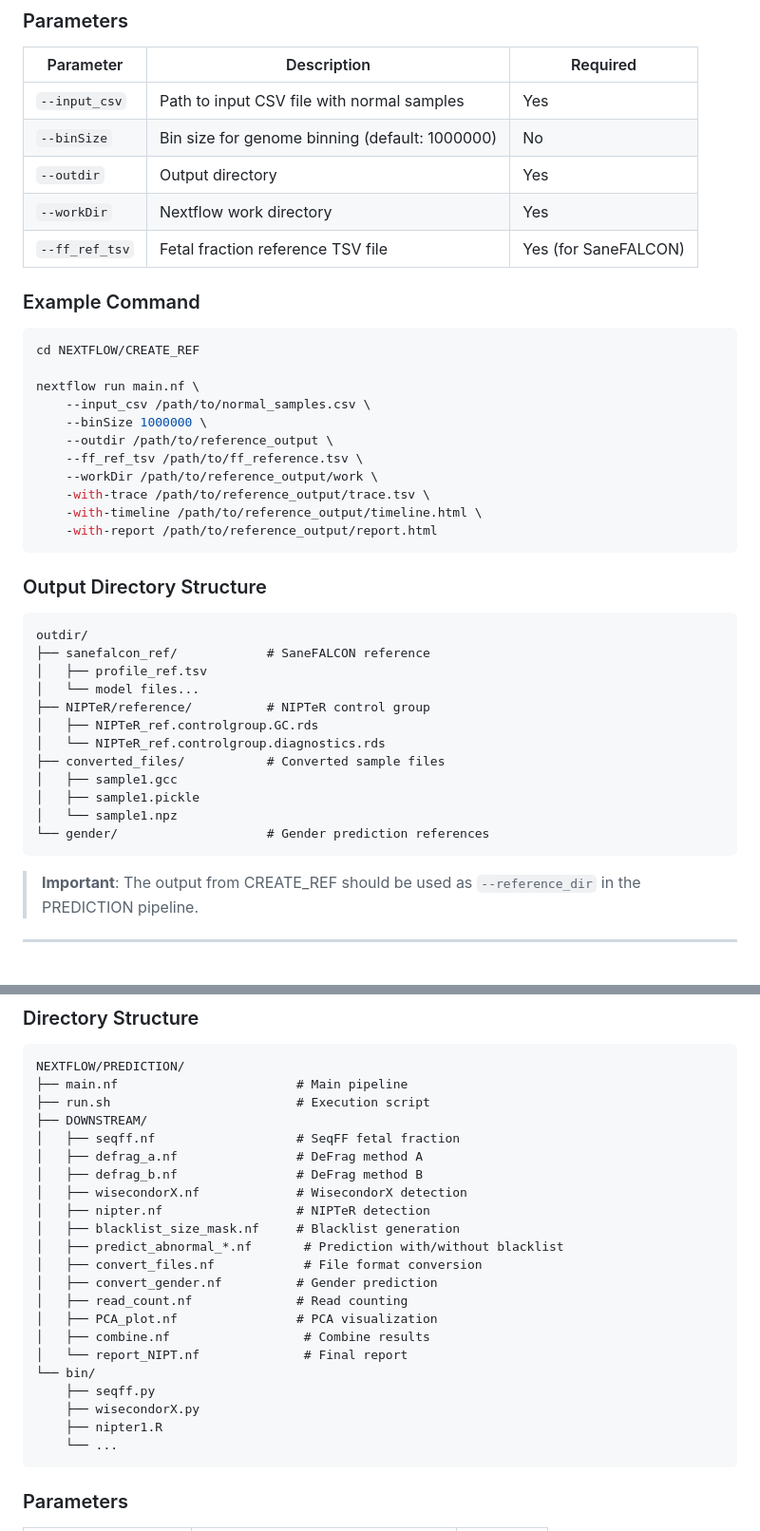
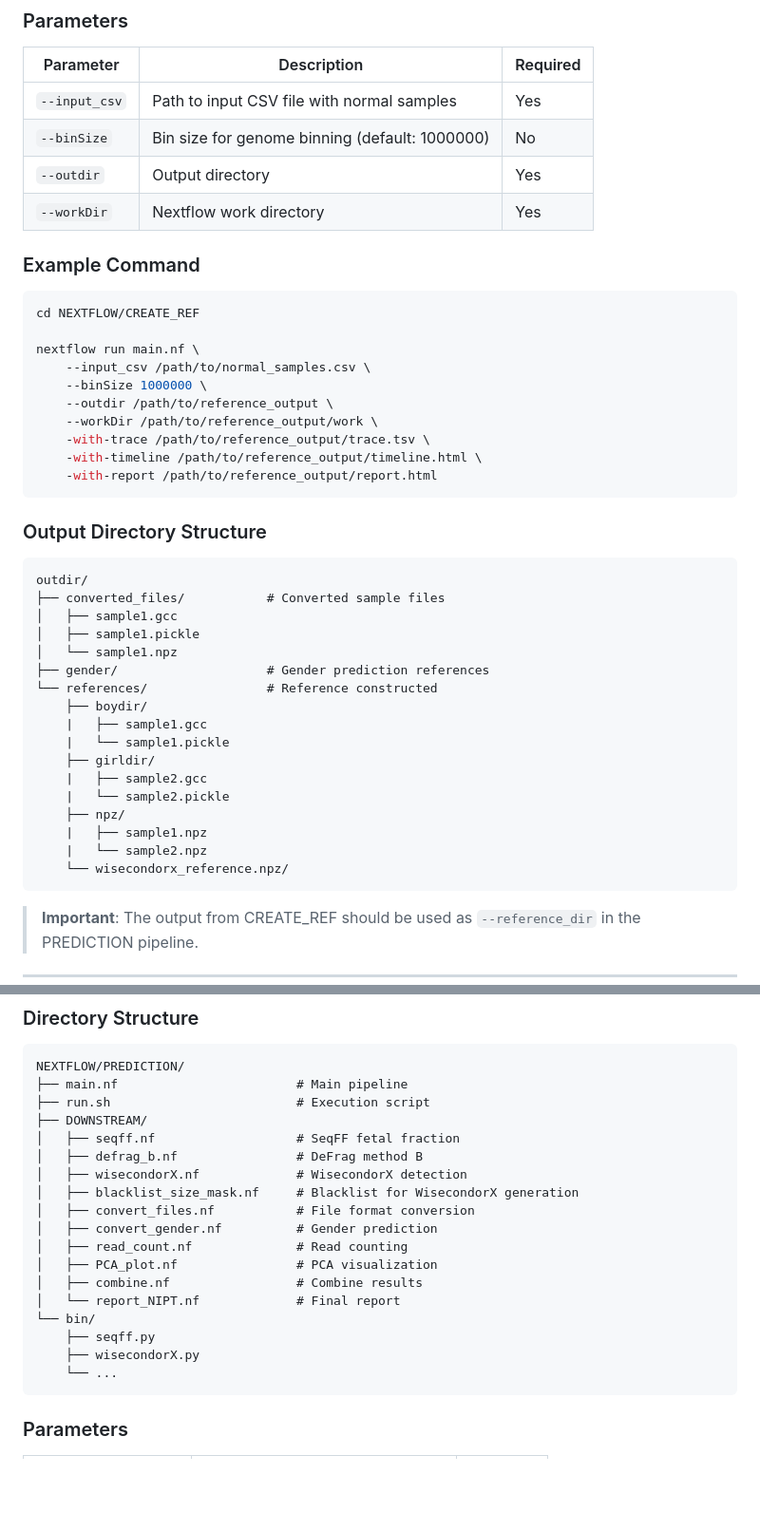
Before and after one commit to duongphat2701/NIPTorrent, a Markdown page: README.md, 2 parts joined by grey strips. Shown at 95% size. Rendered like a GitHub page; blank space fills up the shorter version.

````diff
--- a/README.md
+++ b/README.md
@@ -200,7 +179,6 @@ NEXTFLOW/CREATE_REF/
 | `--binSize` | Bin size for genome binning (default: 1000000) | No |
 | `--outdir` | Output directory | Yes |
 | `--workDir` | Nextflow work directory | Yes |
-| `--ff_ref_tsv` | Fetal fraction reference TSV file | Yes (for SaneFALCON) |
 
 ### Example Command
 
@@ -211,7 +189,6 @@ nextflow run main.nf \
     --input_csv /path/to/normal_samples.csv \
     --binSize 1000000 \
     --outdir /path/to/reference_output \
-    --ff_ref_tsv /path/to/ff_reference.tsv \
     --workDir /path/to/reference_output/work \
     -with-trace /path/to/reference_output/trace.tsv \
     -with-timeline /path/to/reference_output/timeline.html \
@@ -222,17 +199,22 @@ nextflow run main.nf \
 
 ```
 outdir/
-├── sanefalcon_ref/            # SaneFALCON reference
-│   ├── profile_ref.tsv
-│   └── model files...
-├── NIPTeR/reference/          # NIPTeR control group
-│   ├── NIPTeR_ref.controlgroup.GC.rds
-│   └── NIPTeR_ref.controlgroup.diagnostics.rds
 ├── converted_files/           # Converted sample files
 │   ├── sample1.gcc
 │   ├── sample1.pickle
 │   └── sample1.npz
-└── gender/                    # Gender prediction references
+├── gender/                    # Gender prediction references
+└── references/                # Reference constructed
+    ├── boydir/
+    |   ├── sample1.gcc
+    |   └── sample1.pickle
+    ├── girldir/
+    |   ├── sample2.gcc
+    |   └── sample2.pickle
+    ├── npz/
+    |   ├── sample1.npz
+    |   └── sample2.npz
+    └── wisecondorx_reference.npz/
 ```
 
 > **Important**: The output from CREATE_REF should be used as `--reference_dir` in the PREDICTION pipeline.
@@ -251,22 +233,18 @@ NEXTFLOW/PREDICTION/
 ├── run.sh                         # Execution script
 ├── DOWNSTREAM/
 │   ├── seqff.nf                   # SeqFF fetal fraction
-│   ├── defrag_a.nf                # DeFrag method A
 │   ├── defrag_b.nf                # DeFrag method B
 │   ├── wisecondorX.nf             # WisecondorX detection
-│   ├── nipter.nf                  # NIPTeR detection
-│   ├── blacklist_size_mask.nf     # Blacklist generation
-│   ├── predict_abnormal_*.nf       # Prediction with/without blacklist
-│   ├── convert_files.nf            # File format conversion
+│   ├── blacklist_size_mask.nf     # Blacklist for WisecondorX generation
+│   ├── convert_files.nf           # File format conversion
 │   ├── convert_gender.nf          # Gender prediction
 │   ├── read_count.nf              # Read counting
 │   ├── PCA_plot.nf                # PCA visualization
-│   ├── combine.nf                  # Combine results
-│   └── report_NIPT.nf              # Final report
+│   ├── combine.nf                 # Combine results
+│   └── report_NIPT.nf             # Final report
 └── bin/
     ├── seqff.py
     ├── wisecondorX.py
-    ├── nipter1.R
     └── ...
 ```
 
````
Also changed, not shown: other parts of README.md (+41 -70 lines).
